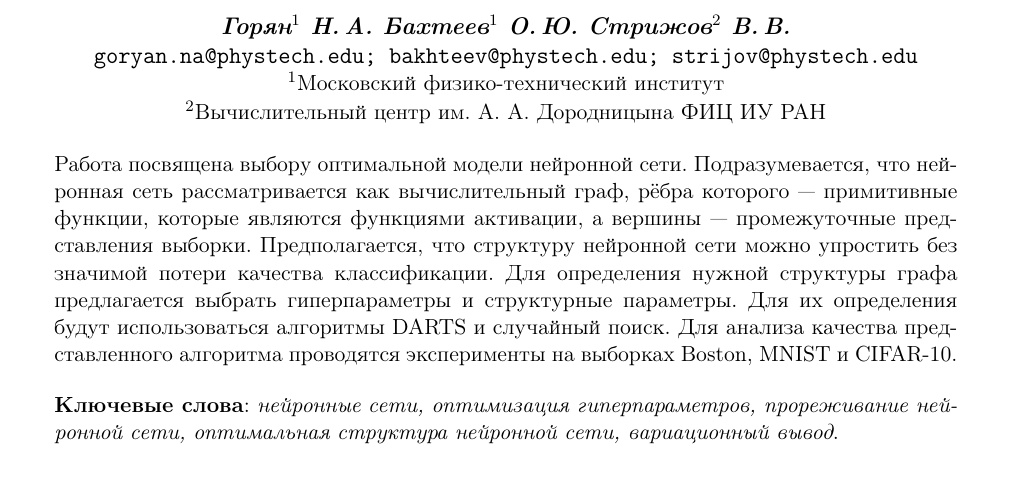
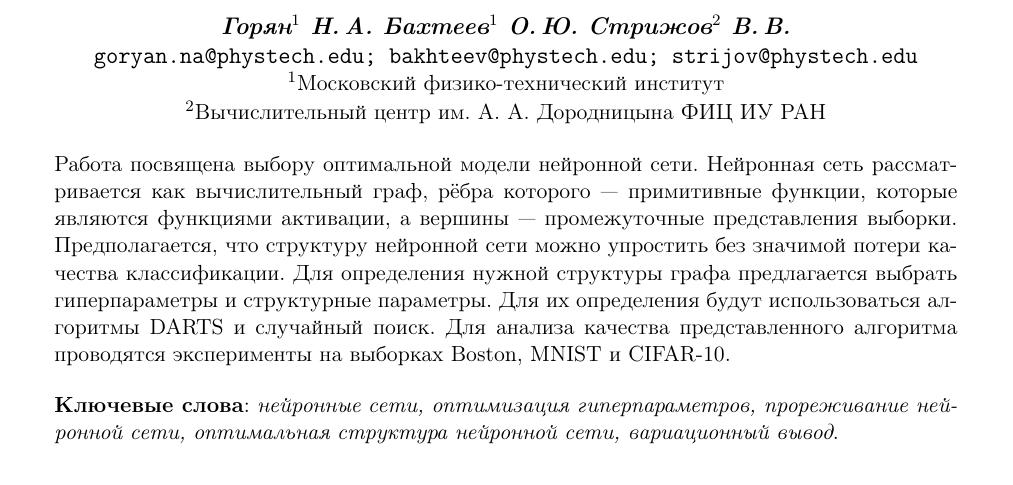
Before and after one commit to VMarkin1290/2018-Project-11, a LaTeX document (Goryan2018Project11/Goryan2018Project11.tex): part of the page, cut so that both start at the same text. The pictures show the PDF file Goryan2018Project11/Goryan2018Project11.pdf that the author committed with the source.

Commit message:
Abstract corrections
Andrew's corrections 3

```diff
--- a/Goryan2018Project11/Goryan2018Project11.tex
+++ b/Goryan2018Project11/Goryan2018Project11.tex
@@ -25,7 +25,7 @@
 
 
 \abstract
-	{Работа посвящена выбору оптимальной модели нейронной сети. Подразумевается, что нейронная сеть рассматривается как вычислительный граф, рёбра которого --- примитивные функции, которые являются функциями активации, а вершины --- промежуточные представления выборки. Предполагается, что структуру нейронной сети можно упростить без значимой потери качества классификации. Для определения нужной структуры графа предлагается выбрать гиперпараметры и структурные параметры. Для их определения будут использоваться алгоритмы DARTS и случайный поиск. Для анализа качества представленного алгоритма проводятся эксперименты на выборках Boston, MNIST и CIFAR-10.
+	{Работа посвящена выбору оптимальной модели нейронной сети. Нейронная сеть рассматривается как вычислительный граф, рёбра которого --- примитивные функции, которые являются функциями активации, а вершины --- промежуточные представления выборки. Предполагается, что структуру нейронной сети можно упростить без значимой потери качества классификации. Для определения нужной структуры графа предлагается выбрать гиперпараметры и структурные параметры. Для их определения будут использоваться алгоритмы DARTS и случайный поиск. Для анализа качества представленного алгоритма проводятся эксперименты на выборках Boston, MNIST и CIFAR-10.
 
 \bigskip
 
```
Also changed, not shown: Goryan2018Project11/Goryan2018Project11.pdf.
